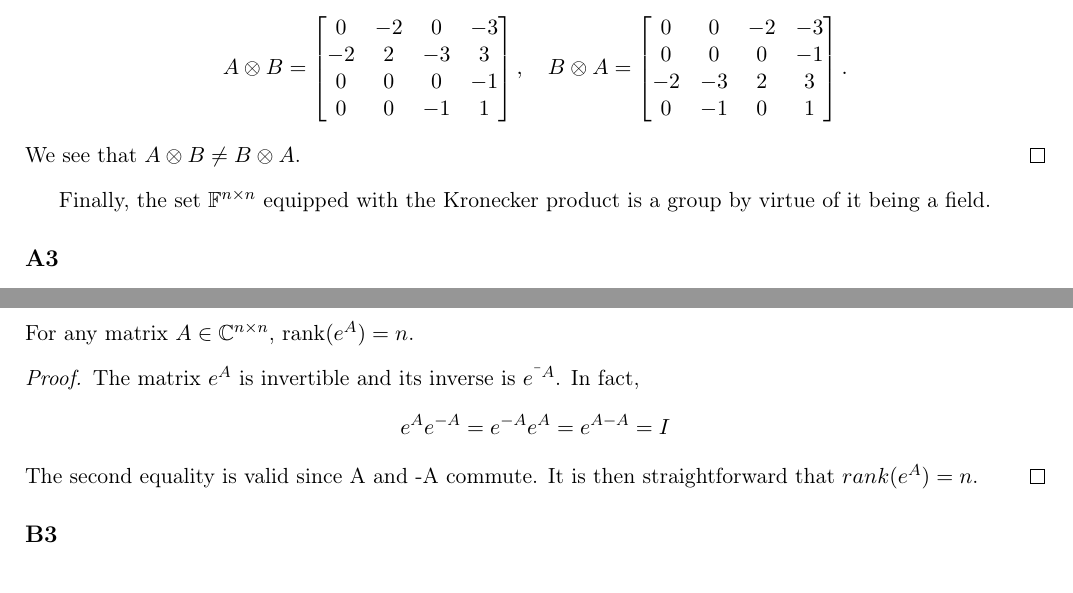
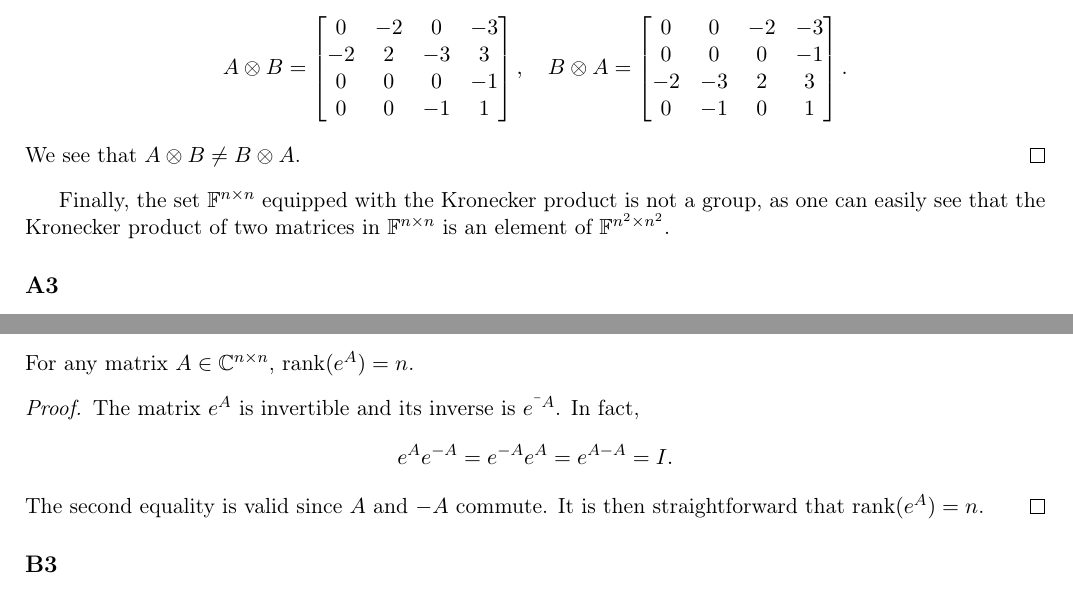
Before and after one commit to Peiffap/linma2380-homework, a LaTeX problem sheet (homework1/[LINMA2380] - Homework 1 - Group 02.tex): two parts of pages 1 and 6 of 8, joined at a grey line, cut so that both start at the same text. Compiled offline with pdfLaTeX.

Commit message:
Homework 1: Fix notations in B2, correct last part of A2, group todo's

```diff
--- a/homework1/[LINMA2380] - Homework 1 - Group 02.tex
+++ b/homework1/[LINMA2380] - Homework 1 - Group 02.tex
@@ -139,7 +141,7 @@ A \kp B = \begin{bmatrix}
 We see that \(A \kp B \neq B \kp A\).
 \end{proof}
 
-Finally, the set \(\field^{n \times n}\) equipped with the Kronecker product is a group by virtue of it being a field. % TODO check this
+Finally, the set \(\field^{n \times n}\) equipped with the Kronecker product is not a group, as one can easily see that the Kronecker product of two matrices in \(\field^{n \times n}\) is an element of \(\field^{n^2 \times n^2}\).
 
 \subsection*{A3}
 Let \(A \in \field^{m \times n}\), \(B \in \field^{p \times q}\), \(C \in \field^{n \times r}\), and \(D \in \field^{q \times s}\)
@@ -487,12 +488,15 @@ This proves that $e^\lambda$ is an eigenvalue of $e^A$, with eigenvector \(v\).
 
 \subsection*{B2}
 For any matrix $A\in \complex^{n\times n}$, $\rank(e^A)=n$.
+
 \begin{proof}
-The matrix $e^A$ is invertible and its inverse is $e^{—A}$. In fact,
-\begin{equation*}
-    e^{A}e^{-A}=e^{-A}e^{A}=e^{A-A}=I
-\end{equation*}
-The second equality is valid since A and -A commute. It is then straightforward that $rank(e^A)=n$.
+The matrix $e^A$ is invertible and its inverse is $e^{—A}$.
+In fact,
+\[
+    e^{A}e^{-A}=e^{-A}e^{A}=e^{A-A}=I.
+\]
+The second equality is valid since \(A\) and \(-A\) commute.
+It is then straightforward that $\rank(e^A)=n$.
 \end{proof}
 
 \subsection*{B3}
```
Also changed, not shown: homework1/[LINMA2380] - Homework 1 - Group 02.pdf, homework1/[LINMA2380] - Homework 1 - Group 02.tex (3 more changed lines).
